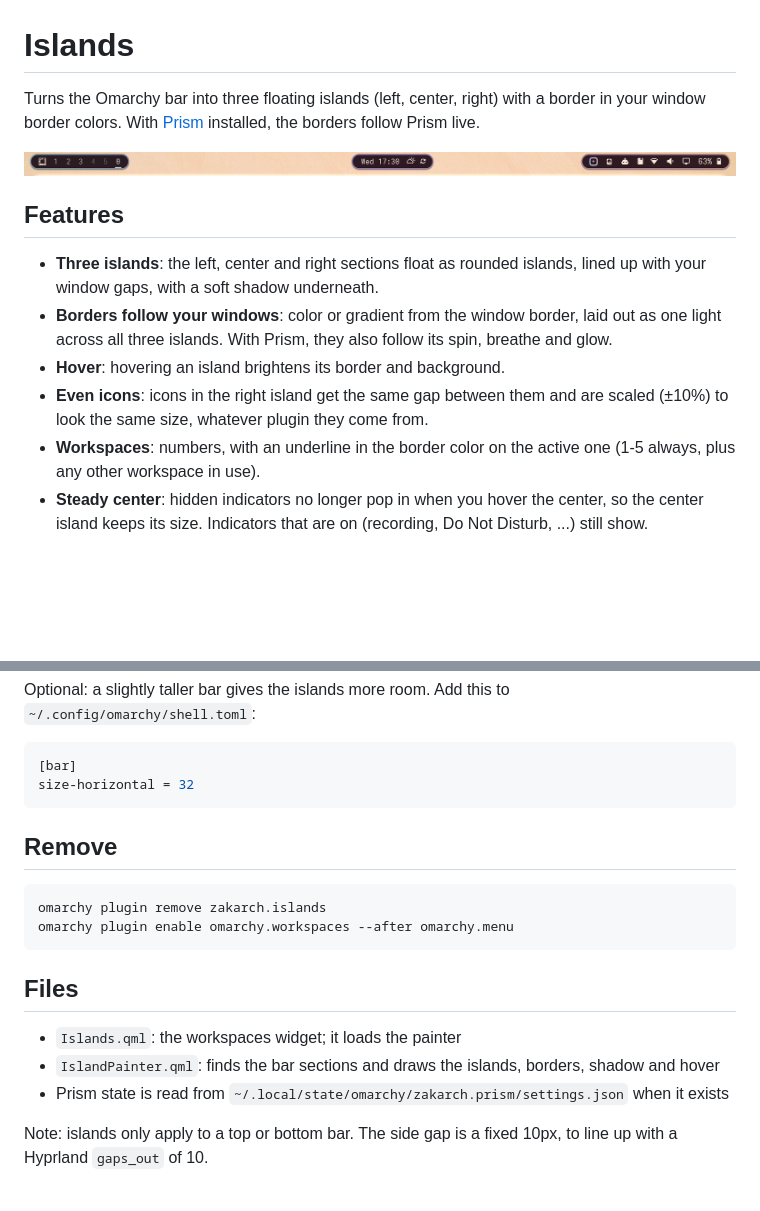
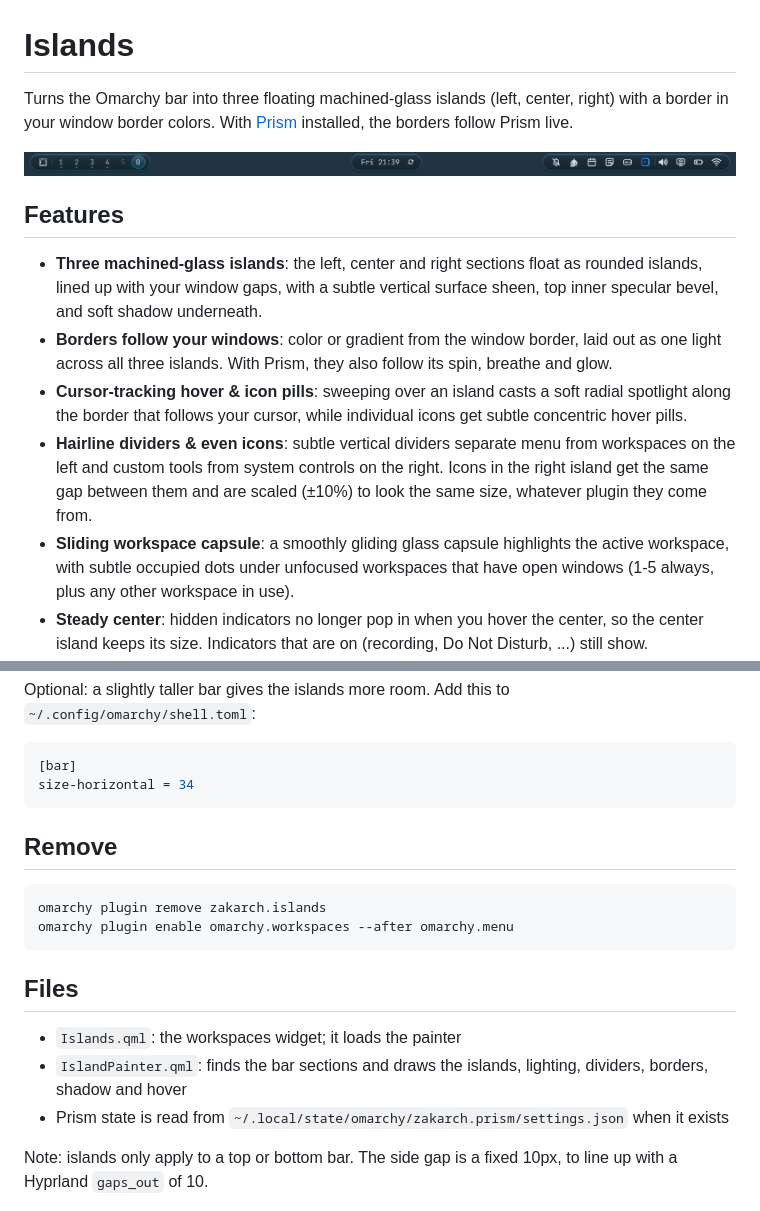
Before and after one commit to zaki2993/zakarch.islands, a Markdown page: README.md, 2 parts joined by grey strips. Rendered like a GitHub page; pictures changed too: preview.png; blank space fills up the shorter version.

Commit message:
Machined-glass islands, sliding workspace pill, spotlight hover and dividers

````diff
--- a/README.md
+++ b/README.md
@@ -1,22 +1,26 @@
 # Islands
 
-Turns the Omarchy bar into three floating islands (left, center, right) with a border in your
-window border colors. With [Prism](https://github.com/zaki2993/zakarch.prism) installed, the
-borders follow Prism live.
+Turns the Omarchy bar into three floating machined-glass islands (left, center, right) with a
+border in your window border colors. With [Prism](https://github.com/zaki2993/zakarch.prism)
+installed, the borders follow Prism live.
 
 ![Islands](preview.png)
 
 ## Features
 
-- **Three islands**: the left, center and right sections float as rounded islands, lined up
-  with your window gaps, with a soft shadow underneath.
+- **Three machined-glass islands**: the left, center and right sections float as rounded islands,
+  lined up with your window gaps, with a subtle vertical surface sheen, top inner specular bevel,
+  and soft shadow underneath.
 - **Borders follow your windows**: color or gradient from the window border, laid out as one
   light across all three islands. With Prism, they also follow its spin, breathe and glow.
-- **Hover**: hovering an island brightens its border and background.
-- **Even icons**: icons in the right island get the same gap between them and are scaled
-  (±10%) to look the same size, whatever plugin they come from.
-- **Workspaces**: numbers, with an underline in the border color on the active one
-  (1-5 always, plus any other workspace in use).
+- **Cursor-tracking hover & icon pills**: sweeping over an island casts a soft radial spotlight
+  along the border that follows your cursor, while individual icons get subtle concentric hover pills.
+- **Hairline dividers & even icons**: subtle vertical dividers separate menu from workspaces on
+  the left and custom tools from system controls on the right. Icons in the right island get the
+  same gap between them and are scaled (±10%) to look the same size, whatever plugin they come from.
+- **Sliding workspace capsule**: a smoothly gliding glass capsule highlights the active workspace,
+  with subtle occupied dots under unfocused workspaces that have open windows (1-5 always, plus
+  any other workspace in use).
 - **Steady center**: hidden indicators no longer pop in when you hover the center, so the
   center island keeps its size. Indicators that are on (recording, Do Not Disturb, ...) still show.
 - **Stock bar**: it restyles the stock Omarchy bar instead of replacing it, so every other
@@ -38,7 +42,7 @@ Optional: a slightly taller bar gives the islands more room. Add this to
 
 ```toml
 [bar]
-size-horizontal = 32
+size-horizontal = 34
 ```
 
 ## Remove
@@ -51,7 +55,7 @@ omarchy plugin enable omarchy.workspaces --after omarchy.menu
 ## Files
 
 - `Islands.qml`: the workspaces widget; it loads the painter
-- `IslandPainter.qml`: finds the bar sections and draws the islands, borders, shadow and hover
+- `IslandPainter.qml`: finds the bar sections and draws the islands, lighting, dividers, borders, shadow and hover
 - Prism state is read from `~/.local/state/omarchy/zakarch.prism/settings.json` when it exists
 
 Note: islands only apply to a top or bottom bar. The side gap is a fixed 10px, to line up with
````
Also changed, not shown: 2 other files.
